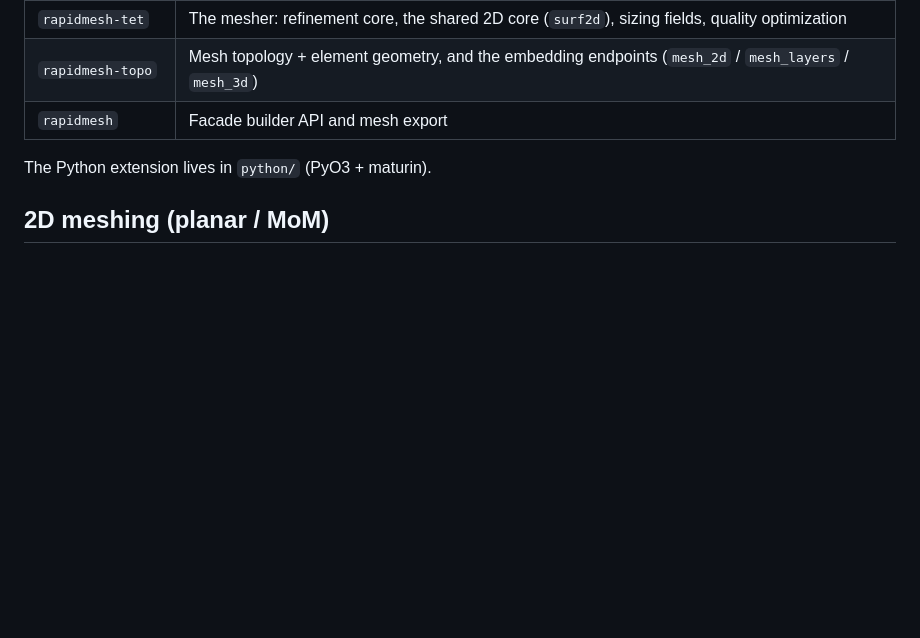
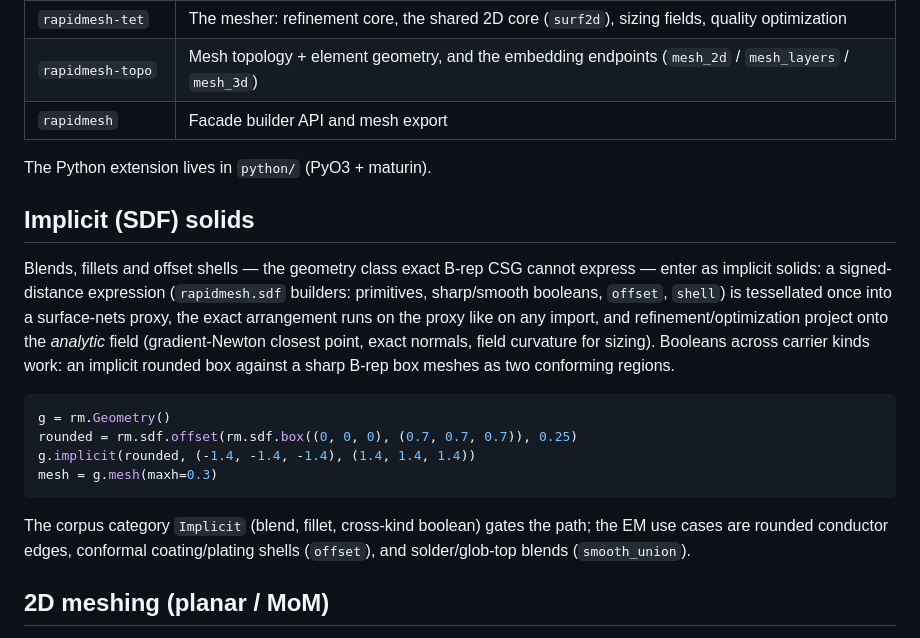
Before and after one commit to milanofthe/rapidmesh, a Markdown page: README.md, the part around the change. Drawn GitHub-style; blank space fills up the shorter version.

Commit message:
readme: implicit (SDF) solids section

````diff
--- a/README.md
+++ b/README.md
@@ -49,6 +49,29 @@ on every full corpus run.
 | `rapidmesh` | Facade builder API and mesh export |
 
 The Python extension lives in `python/` (PyO3 + maturin).
+
+## Implicit (SDF) solids
+
+Blends, fillets and offset shells — the geometry class exact B-rep CSG cannot
+express — enter as implicit solids: a signed-distance expression
+(`rapidmesh.sdf` builders: primitives, sharp/smooth booleans, `offset`,
+`shell`) is tessellated once into a surface-nets proxy, the exact arrangement
+runs on the proxy like on any import, and refinement/optimization project onto
+the *analytic* field (gradient-Newton closest point, exact normals, field
+curvature for sizing). Booleans across carrier kinds work: an implicit rounded
+box against a sharp B-rep box meshes as two conforming regions.
+
+```python
+g = rm.Geometry()
+rounded = rm.sdf.offset(rm.sdf.box((0, 0, 0), (0.7, 0.7, 0.7)), 0.25)
+g.implicit(rounded, (-1.4, -1.4, -1.4), (1.4, 1.4, 1.4))
+mesh = g.mesh(maxh=0.3)
+```
+
+The corpus category `Implicit` (blend, fillet, cross-kind boolean) gates the
+path; the EM use cases are rounded conductor edges, conformal
+coating/plating shells (`offset`), and solder/glob-top blends
+(`smooth_union`).
 
 ## 2D meshing (planar / MoM)
 
````
